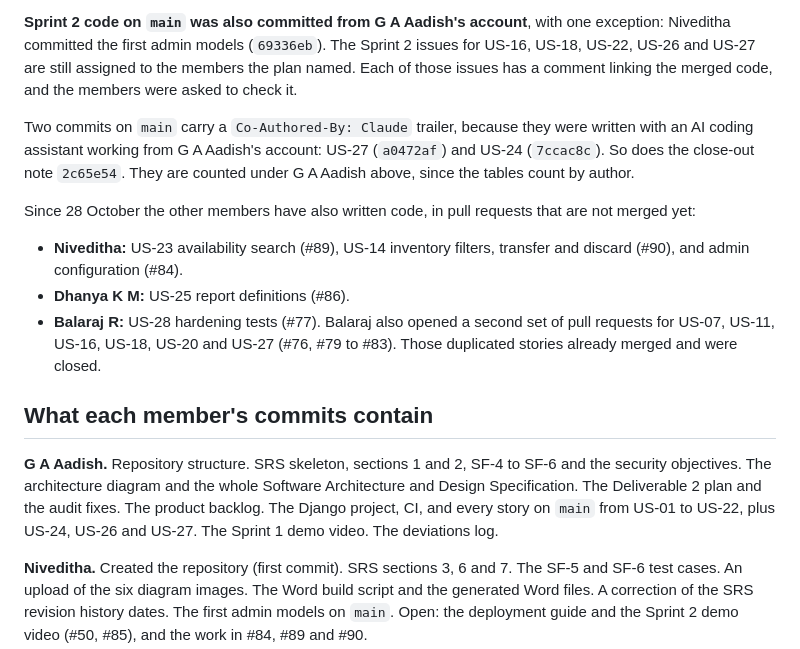
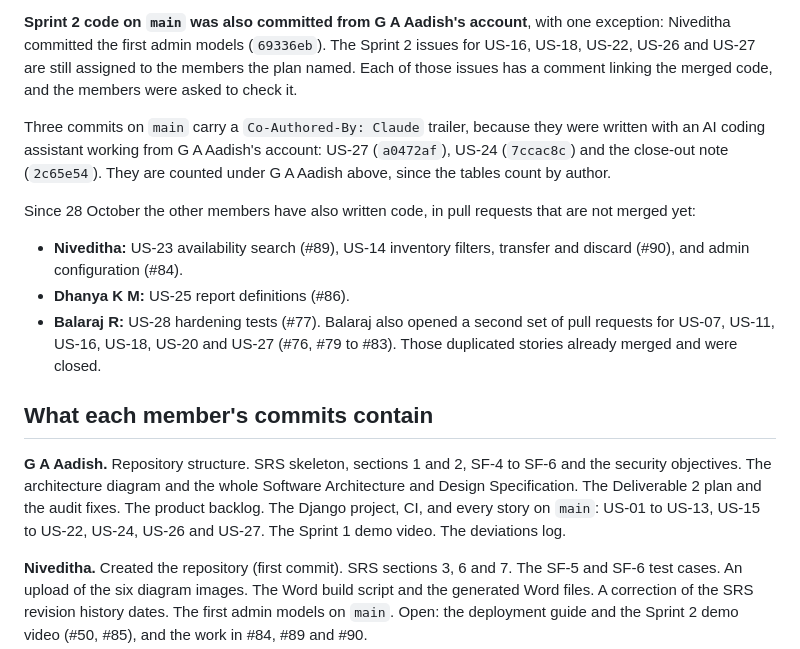
Before and after one commit to SE-miniproject1/mini-project-documents, a Markdown page: CONTRIBUTIONS.md, the part around the change. Rendered like a GitHub page.

Commit message:
docs: correct two statements in the contribution record
Co-Authored-By: Claude Opus 5.5 <noreply@anthropic.com>

```diff
--- a/CONTRIBUTIONS.md
+++ b/CONTRIBUTIONS.md
@@ -38,7 +38,7 @@ The sprint plan (`planning/BACKLOG.md`) shared the work: Sprint 1 gave 14 points
 
 **Sprint 2 code on `main` was also committed from G A Aadish's account**, with one exception: Niveditha committed the first admin models (`69336eb`). The Sprint 2 issues for US-16, US-18, US-22, US-26 and US-27 are still assigned to the members the plan named. Each of those issues has a comment linking the merged code, and the members were asked to check it.
 
-Two commits on `main` carry a `Co-Authored-By: Claude` trailer, because they were written with an AI coding assistant working from G A Aadish's account: US-27 (`a0472af`) and US-24 (`7ccac8c`). So does the close-out note `2c65e54`. They are counted under G A Aadish above, since the tables count by author.
+Three commits on `main` carry a `Co-Authored-By: Claude` trailer, because they were written with an AI coding assistant working from G A Aadish's account: US-27 (`a0472af`), US-24 (`7ccac8c`) and the close-out note (`2c65e54`). They are counted under G A Aadish above, since the tables count by author.
 
 Since 28 October the other members have also written code, in pull requests that are not merged yet:
 - **Niveditha:** US-23 availability search (#89), US-14 inventory filters, transfer and discard (#90), and admin configuration (#84).
@@ -47,7 +47,7 @@ Since 28 October the other members have also written code, in pull requests that
 
 ## What each member's commits contain
 
-**G A Aadish.** Repository structure. SRS skeleton, sections 1 and 2, SF-4 to SF-6 and the security objectives. The architecture diagram and the whole Software Architecture and Design Specification. The Deliverable 2 plan and the audit fixes. The product backlog. The Django project, CI, and every story on `main` from US-01 to US-22, plus US-24, US-26 and US-27. The Sprint 1 demo video. The deviations log.
+**G A Aadish.** Repository structure. SRS skeleton, sections 1 and 2, SF-4 to SF-6 and the security objectives. The architecture diagram and the whole Software Architecture and Design Specification. The Deliverable 2 plan and the audit fixes. The product backlog. The Django project, CI, and every story on `main`: US-01 to US-13, US-15 to US-22, US-24, US-26 and US-27. The Sprint 1 demo video. The deviations log.
 
 **Niveditha.** Created the repository (first commit). SRS sections 3, 6 and 7. The SF-5 and SF-6 test cases. An upload of the six diagram images. The Word build script and the generated Word files. A correction of the SRS revision history dates. The first admin models on `main`. Open: the deployment guide and the Sprint 2 demo video (#50, #85), and the work in #84, #89 and #90.
 
```
